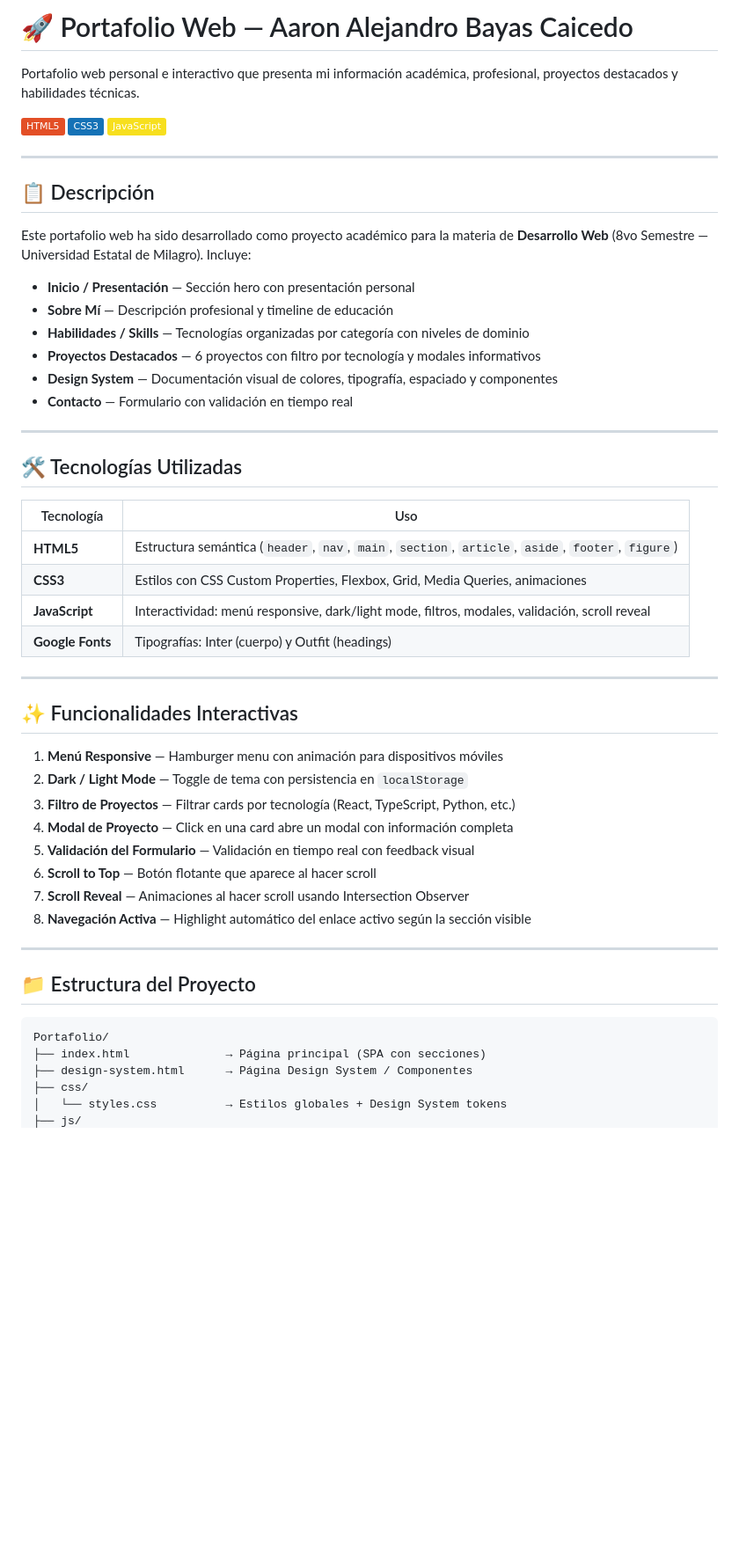
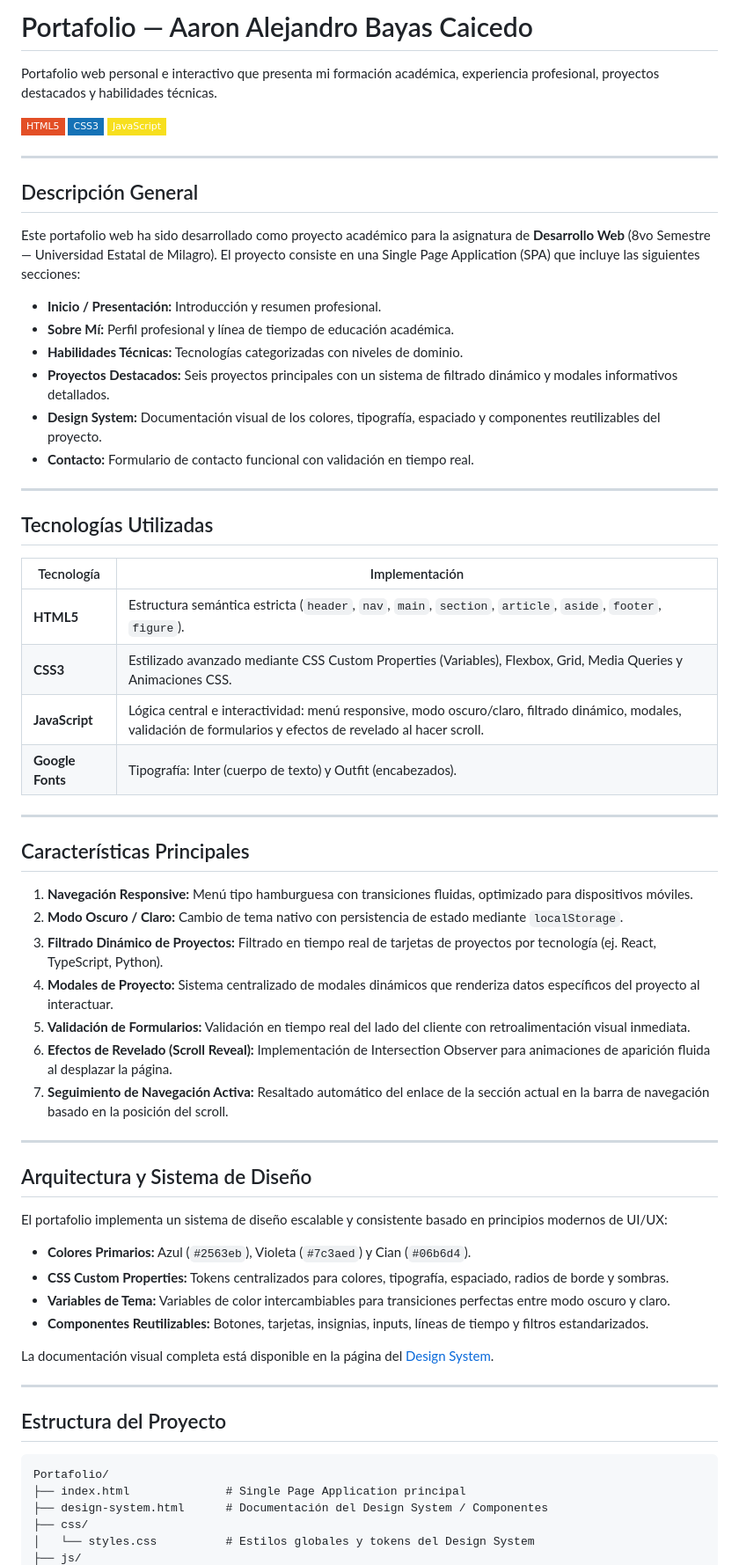
Before and after one commit to AaronBayas/Portafolio, a Markdown page: README.md, the part around one of its changes. Shown at 88% size. GitHub-like rendering; badges without logos; blank space fills up the shorter version.

Commit message:
docs: actualizacion de README

````diff
--- a/README.md
+++ b/README.md
@@ -1,56 +1,68 @@
-# 🚀 Portafolio Web — Aaron Alejandro Bayas Caicedo
+# Portafolio — Aaron Alejandro Bayas Caicedo
 
-Portafolio web personal e interactivo que presenta mi información académica, profesional, proyectos destacados y habilidades técnicas.
+Portafolio web personal e interactivo que presenta mi formación académica, experiencia profesional, proyectos destacados y habilidades técnicas.
 
-![HTML5](https://img.shields.io/badge/HTML5-E34F26?style=flat&logo=html5&logoColor=white)
-![CSS3](https://img.shields.io/badge/CSS3-1572B6?style=flat&logo=css3&logoColor=white)
-![JavaScript](https://img.shields.io/badge/JavaScript-F7DF1E?style=flat&logo=javascript&logoColor=black)
+![HTML5](https://img.shields.io/badge/HTML5-E34F26?style=flat-square&logo=html5&logoColor=white)
+![CSS3](https://img.shields.io/badge/CSS3-1572B6?style=flat-square&logo=css3&logoColor=white)
+![JavaScript](https://img.shields.io/badge/JavaScript-F7DF1E?style=flat-square&logo=javascript&logoColor=black)
 
 ---
 
-## 📋 Descripción
+## Descripción General
 
-Este portafolio web ha sido desarrollado como proyecto académico para la materia de **Desarrollo Web** (8vo Semestre — Universidad Estatal de Milagro). Incluye:
+Este portafolio web ha sido desarrollado como proyecto académico para la asignatura de **Desarrollo Web** (8vo Semestre — Universidad Estatal de Milagro). El proyecto consiste en una Single Page Application (SPA) que incluye las siguientes secciones:
 
-- **Inicio / Presentación** — Sección hero con presentación personal
-- **Sobre Mí** — Descripción profesional y timeline de educación
-- **Habilidades / Skills** — Tecnologías organizadas por categoría con niveles de dominio
-- **Proyectos Destacados** — 6 proyectos con filtro por tecnología y modales informativos
-- **Design System** — Documentación visual de colores, tipografía, espaciado y componentes
-- **Contacto** — Formulario con validación en tiempo real
+- **Inicio / Presentación:** Introducción y resumen profesional.
+- **Sobre Mí:** Perfil profesional y línea de tiempo de educación académica.
+- **Habilidades Técnicas:** Tecnologías categorizadas con niveles de dominio.
+- **Proyectos Destacados:** Seis proyectos principales con un sistema de filtrado dinámico y modales informativos detallados.
+- **Design System:** Documentación visual de los colores, tipografía, espaciado y componentes reutilizables del proyecto.
+- **Contacto:** Formulario de contacto funcional con validación en tiempo real.
 
 ---
 
-## 🛠️ Tecnologías Utilizadas
+## Tecnologías Utilizadas
 
-| Tecnología | Uso |
+| Tecnología | Implementación |
 |-----------|-----|
-| **HTML5** | Estructura semántica (`header`, `nav`, `main`, `section`, `article`, `aside`, `footer`, `figure`) |
-| **CSS3** | Estilos con CSS Custom Properties, Flexbox, Grid, Media Queries, animaciones |
-| **JavaScript** | Interactividad: menú responsive, dark/light mode, filtros, modales, validación, scroll reveal |
-| **Google Fonts** | Tipografías: Inter (cuerpo) y Outfit (headings) |
+| **HTML5** | Estructura semántica estricta (`header`, `nav`, `main`, `section`, `article`, `aside`, `footer`, `figure`). |
+| **CSS3** | Estilizado avanzado mediante CSS Custom Properties (Variables), Flexbox, Grid, Media Queries y Animaciones CSS. |
+| **JavaScript** | Lógica central e interactividad: menú responsive, modo oscuro/claro, filtrado dinámico, modales, validación de formularios y efectos de revelado al hacer scroll. |
+| **Google Fonts** | Tipografía: Inter (cuerpo de texto) y Outfit (encabezados). |
 
 ---
 
-## ✨ Funcionalidades Interactivas
+## Características Principales
 
-1. **Menú Responsive** — Hamburger menu con animación para dispositivos móviles
-2. **Dark / Light Mode** — Toggle de tema con persistencia en `localStorage`
-3. **Filtro de Proyectos** — Filtrar cards por tecnología (React, TypeScript, Python, etc.)
-4. **Modal de Proyecto** — Click en una card abre un modal con información completa
-5. **Validación del Formulario** — Validación en tiempo real con feedback visual
-6. **Scroll to Top** — Botón flotante que aparece al hacer scroll
-7. **Scroll Reveal** — Animaciones al hacer scroll usando Intersection Observer
-8. **Navegación Activa** — Highlight automático del enlace activo según la sección visible
+1. **Navegación Responsive:** Menú tipo hamburguesa con transiciones fluidas, optimizado para dispositivos móviles.
+2. **Modo Oscuro / Claro:** Cambio de tema nativo con persistencia de estado mediante `localStorage`.
+3. **Filtrado Dinámico de Proyectos:** Filtrado en tiempo real de tarjetas de proyectos por tecnología (ej. React, TypeScript, Python).
+4. **Modales de Proyecto:** Sistema centralizado de modales dinámicos que renderiza datos específicos del proyecto al interactuar.
+5. **Validación de Formularios:** Validación en tiempo real del lado del cliente con retroalimentación visual inmediata.
+6. **Efectos de Revelado (Scroll Reveal):** Implementación de Intersection Observer para animaciones de aparición fluida al desplazar la página.
+7. **Seguimiento de Navegación Activa:** Resaltado automático del enlace de la sección actual en la barra de navegación basado en la posición del scroll.
 
 ---
 
-## 📁 Estructura del Proyecto
+## Arquitectura y Sistema de Diseño
 
-```
+El portafolio implementa un sistema de diseño escalable y consistente basado en principios modernos de UI/UX:
+
+- **Colores Primarios:** Azul (`#2563eb`), Violeta (`#7c3aed`) y Cian (`#06b6d4`).
+- **CSS Custom Properties:** Tokens centralizados para colores, tipografía, espaciado, radios de borde y sombras.
+- **Variables de Tema:** Variables de color intercambiables para transiciones perfectas entre modo oscuro y claro.
+- **Componentes Reutilizables:** Botones, tarjetas, insignias, inputs, líneas de tiempo y filtros estandarizados.
+
+La documentación visual completa está disponible en la página del [Design System](design-system.html).
+
+---
+
+## Estructura del Proyecto
+
+```text
 Portafolio/
-├── index.html              → Página principal (SPA con secciones)
-├── design-system.html      → Página Design System / Componentes
+├── index.html              # Single Page Application principal
+├── design-system.html      # Documentación del Design System / Componentes
 ├── css/
-│   └── styles.css          → Estilos globales + Design System tokens
+│   └── styles.css          # Estilos globales y tokens del Design System
 ├── js/
````
Also changed, not shown: other parts of README.md (+25 -50 lines).
